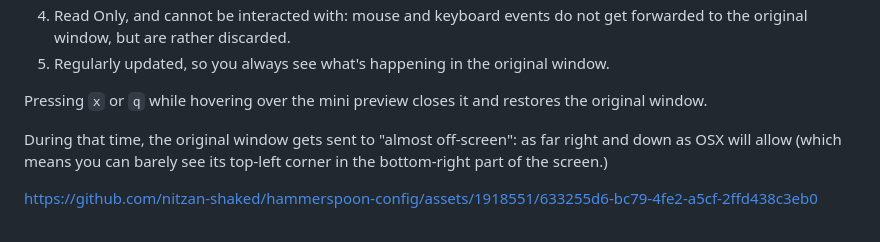
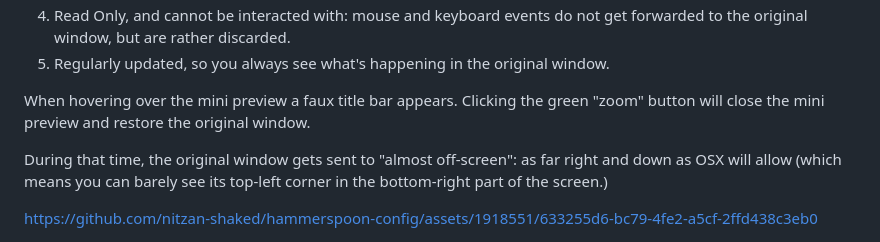
Before and after one commit to nitzan-shaked/hammerspoon-config, a Markdown page: README.md, the part around the change. GitHub-like rendering.

```diff
--- a/README.md
+++ b/README.md
@@ -98,7 +98,7 @@ Enter _**Mini-Preview**_, which does basically that. When _Mini-Preview_ is acti
 4. Read Only, and cannot be interacted with: mouse and keyboard events do not get forwarded to the original window, but are rather discarded.
 5. Regularly updated, so you always see what's happening in the original window.
 
-Pressing `x` or `q` while hovering over the mini preview closes it and restores the original window.
+When hovering over the mini preview a faux title bar appears. Clicking the green "zoom" button will close the mini preview and restore the original window.
 
 During that time, the original window gets sent to "almost off-screen": as far right and down as OSX will allow (which means you can barely see its top-left corner in the bottom-right part of the screen.)
 
```
